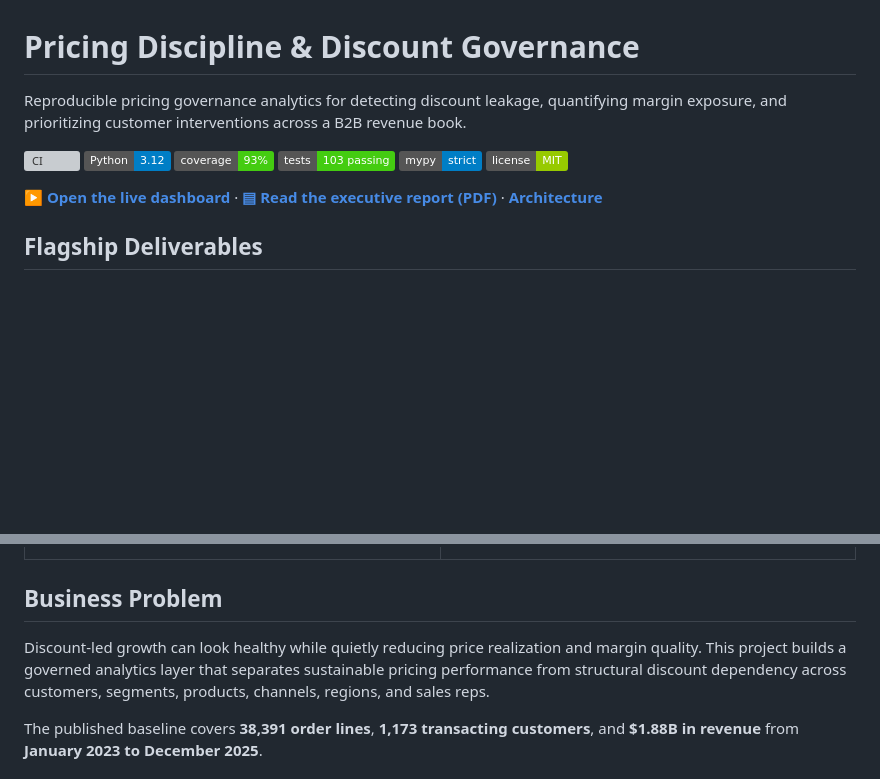
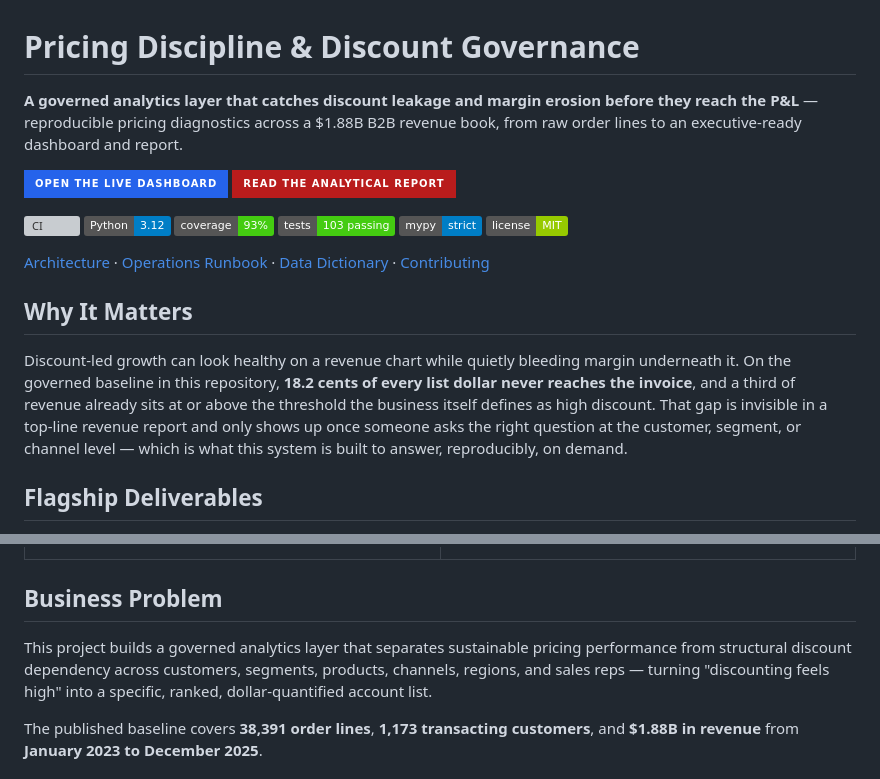
Before and after one commit to mfidalgomartins/pricing-discount-governance-system, a Markdown page: README.md, 2 parts joined by grey strips. GitHub-like rendering; badges without logos; blank space fills up the shorter version; grey boxes are pictures that could not be loaded.

Commit message:
docs(readme): premium hero, CTA buttons, and business-value narrative
Add badge-style CTA buttons for the live dashboard and the PDF report
directly under the hero line, a secondary docs nav row, and a "Why It
Matters" section that leads with business impact before the technical
detail. Removes the duplicate problem-statement sentence that resulted
from layering this on top of the existing Business Problem section.

```diff
--- a/README.md
+++ b/README.md
@@ -1,6 +1,11 @@
 # Pricing Discipline & Discount Governance
 
-Reproducible pricing governance analytics for detecting discount leakage, quantifying margin exposure, and prioritizing customer interventions across a B2B revenue book.
+**A governed analytics layer that catches discount leakage and margin erosion before they reach the P&L** — reproducible pricing diagnostics across a $1.88B B2B revenue book, from raw order lines to an executive-ready dashboard and report.
+
+<p>
+<a href="https://mfidalgomartins.github.io/pricing-discount-governance-system/"><img alt="Open the Live Dashboard" src="https://img.shields.io/badge/Open%20the%20Live%20Dashboard-2563eb?style=for-the-badge&logo=googlechrome&logoColor=white"></a>
+<a href="outputs/reports/pricing_discount_governance_report.pdf"><img alt="Read the Analytical Report" src="https://img.shields.io/badge/Read%20the%20Analytical%20Report-b91c1c?style=for-the-badge&logo=adobeacrobatreader&logoColor=white"></a>
+</p>
 
 [![CI](https://github.com/mfidalgomartins/pricing-discount-governance-system/actions/workflows/ci.yml/badge.svg)](https://github.com/mfidalgomartins/pricing-discount-governance-system/actions/workflows/ci.yml)
 ![Python](https://img.shields.io/badge/Python-3.12-blue)
@@ -9,7 +14,11 @@ Reproducible pricing governance analytics for detecting discount leakage, quanti
 ![Type checked](https://img.shields.io/badge/mypy-strict-blue)
 ![License](https://img.shields.io/badge/license-MIT-green)
 
-**[▶ Open the live dashboard](https://mfidalgomartins.github.io/pricing-discount-governance-system/)** · **[▤ Read the executive report (PDF)](outputs/reports/pricing_discount_governance_report.pdf)** · **[Architecture](ARCHITECTURE.md)**
+[Architecture](ARCHITECTURE.md) · [Operations Runbook](docs/operations_runbook.md) · [Data Dictionary](docs/data_dictionary.md) · [Contributing](CONTRIBUTING.md)
+
+## Why It Matters
+
+Discount-led growth can look healthy on a revenue chart while quietly bleeding margin underneath it. On the governed baseline in this repository, **18.2 cents of every list dollar never reaches the invoice**, and a third of revenue already sits at or above the threshold the business itself defines as high discount. That gap is invisible in a top-line revenue report and only shows up once someone asks the right question at the customer, segment, or channel level — which is what this system is built to answer, reproducibly, on demand.
 
 ## Flagship Deliverables
 
@@ -61,7 +70,7 @@ for offline review and distribution.
 
 ## Business Problem
 
-Discount-led growth can look healthy while quietly reducing price realization and margin quality. This project builds a governed analytics layer that separates sustainable pricing performance from structural discount dependency across customers, segments, products, channels, regions, and sales reps.
+This project builds a governed analytics layer that separates sustainable pricing performance from structural discount dependency across customers, segments, products, channels, regions, and sales reps — turning "discounting feels high" into a specific, ranked, dollar-quantified account list.
 
 The published baseline covers **38,391 order lines**, **1,173 transacting customers**, and **$1.88B in revenue** from **January 2023 to December 2025**.
 
```
